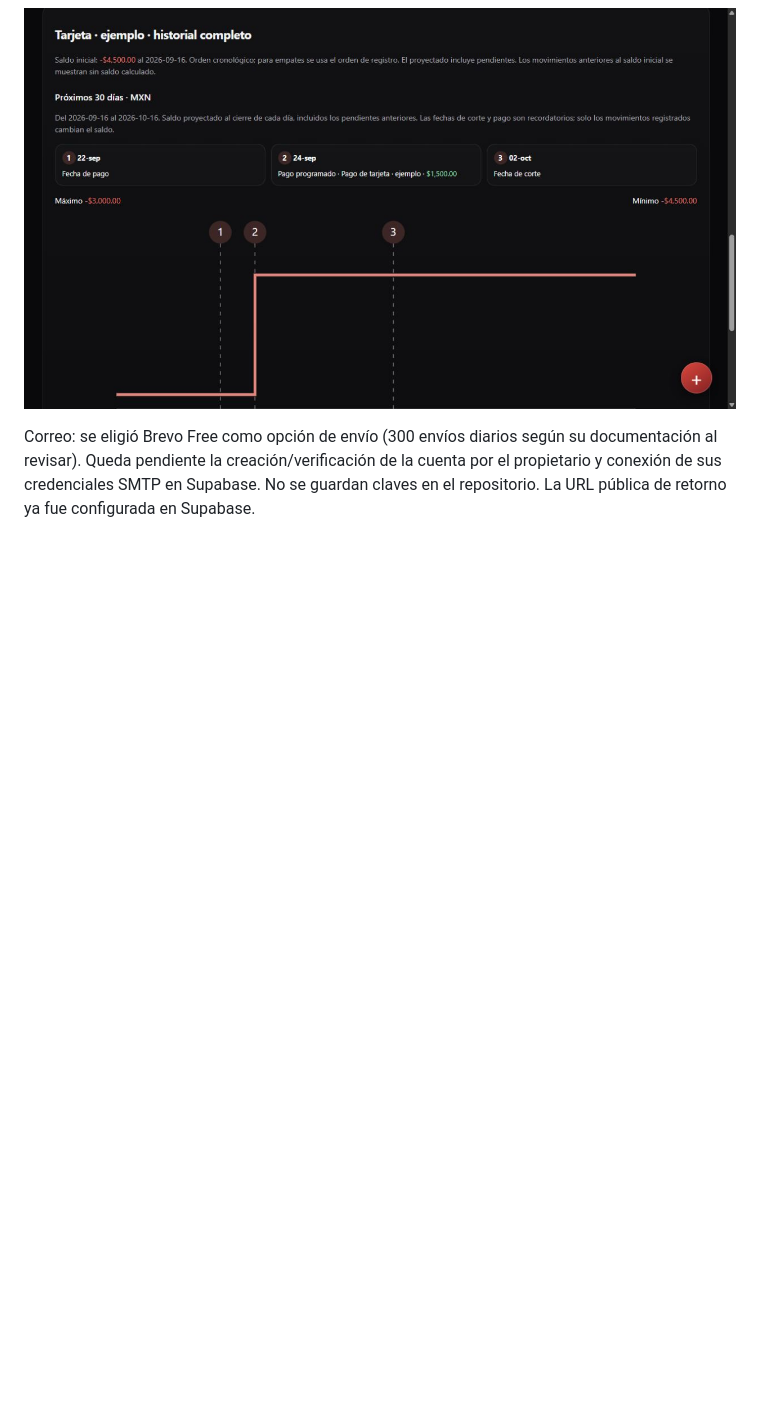
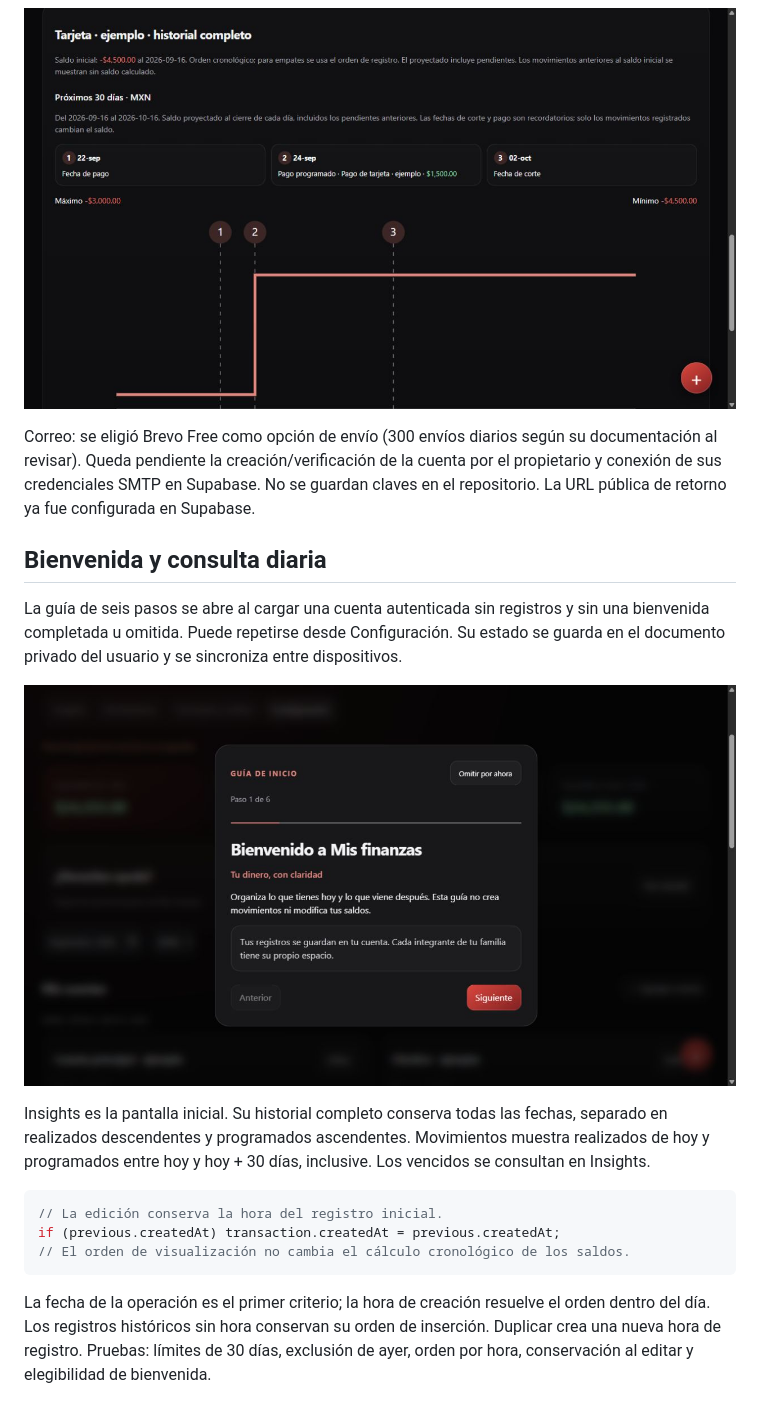
Before and after one commit to AndresLG99/personal_finance_app, a Markdown page: PROYECTO.md, the part around the change. Drawn GitHub-style; pictures changed too: tutorial.png (added); blank space fills up the shorter version.

````diff
--- a/PROYECTO.md
+++ b/PROYECTO.md
@@ -307,3 +307,19 @@ La gráfica permite desplazamiento horizontal en móvil para conservar la legibi
 ![Timeline de una tarjeta, con datos de ejemplo](timeline-30-dias.png)
 
 Correo: se eligió Brevo Free como opción de envío (300 envíos diarios según su documentación al revisar). Queda pendiente la creación/verificación de la cuenta por el propietario y conexión de sus credenciales SMTP en Supabase. No se guardan claves en el repositorio. La URL pública de retorno ya fue configurada en Supabase.
+
+
+## Bienvenida y consulta diaria
+La guía de seis pasos se abre al cargar una cuenta autenticada sin registros y sin una bienvenida completada u omitida. Puede repetirse desde Configuración. Su estado se guarda en el documento privado del usuario y se sincroniza entre dispositivos.
+
+![Tutorial de bienvenida con datos de ejemplo](tutorial.png)
+
+Insights es la pantalla inicial. Su historial completo conserva todas las fechas, separado en realizados descendentes y programados ascendentes. Movimientos muestra realizados de hoy y programados entre hoy y hoy + 30 días, inclusive. Los vencidos se consultan en Insights.
+
+```js
+// La edición conserva la hora del registro inicial.
+if (previous.createdAt) transaction.createdAt = previous.createdAt;
+// El orden de visualización no cambia el cálculo cronológico de los saldos.
+```
+
+La fecha de la operación es el primer criterio; la hora de creación resuelve el orden dentro del día. Los registros históricos sin hora conservan su orden de inserción. Duplicar crea una nueva hora de registro. Pruebas: límites de 30 días, exclusión de ayer, orden por hora, conservación al editar y elegibilidad de bienvenida.
````
Also changed, not shown: 6 other files.
